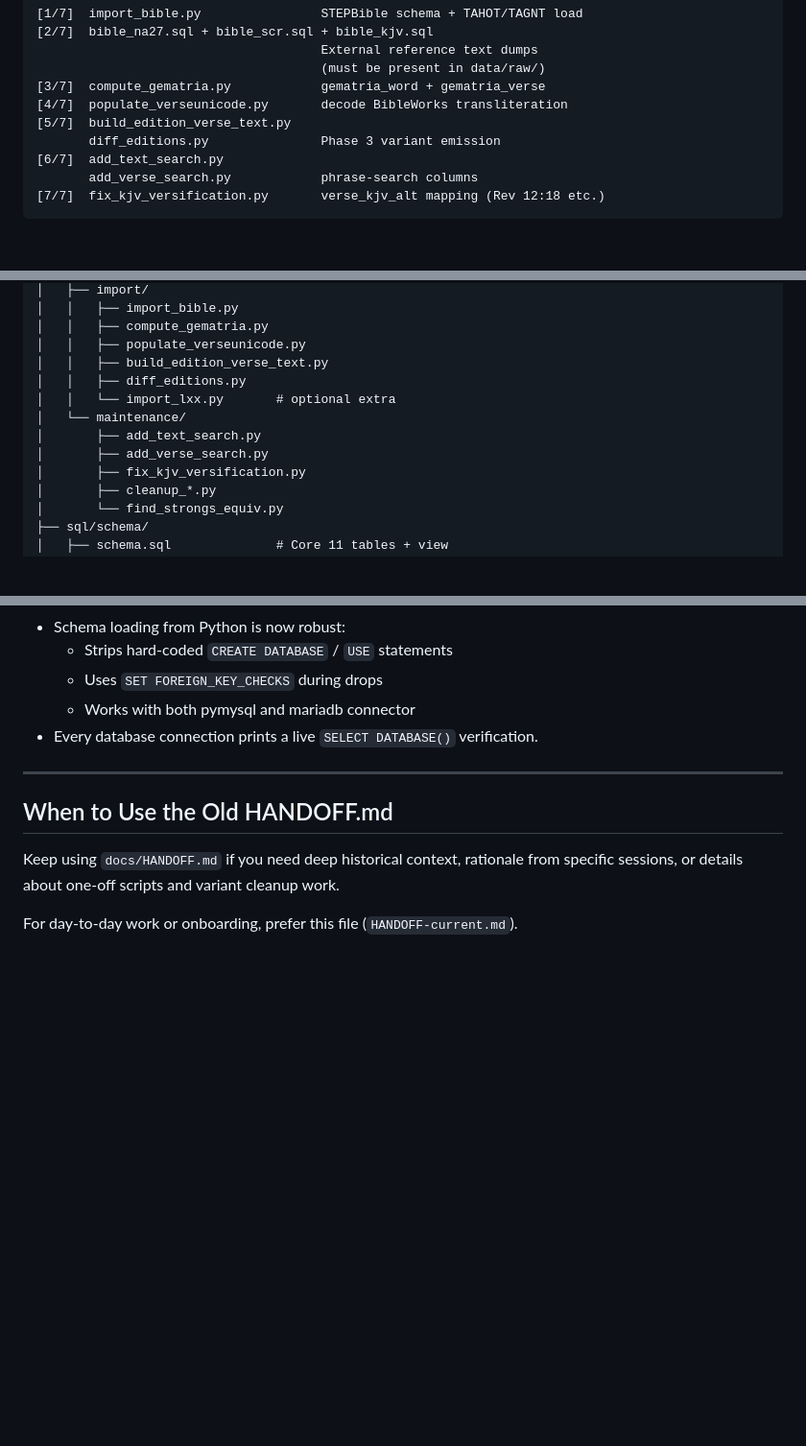
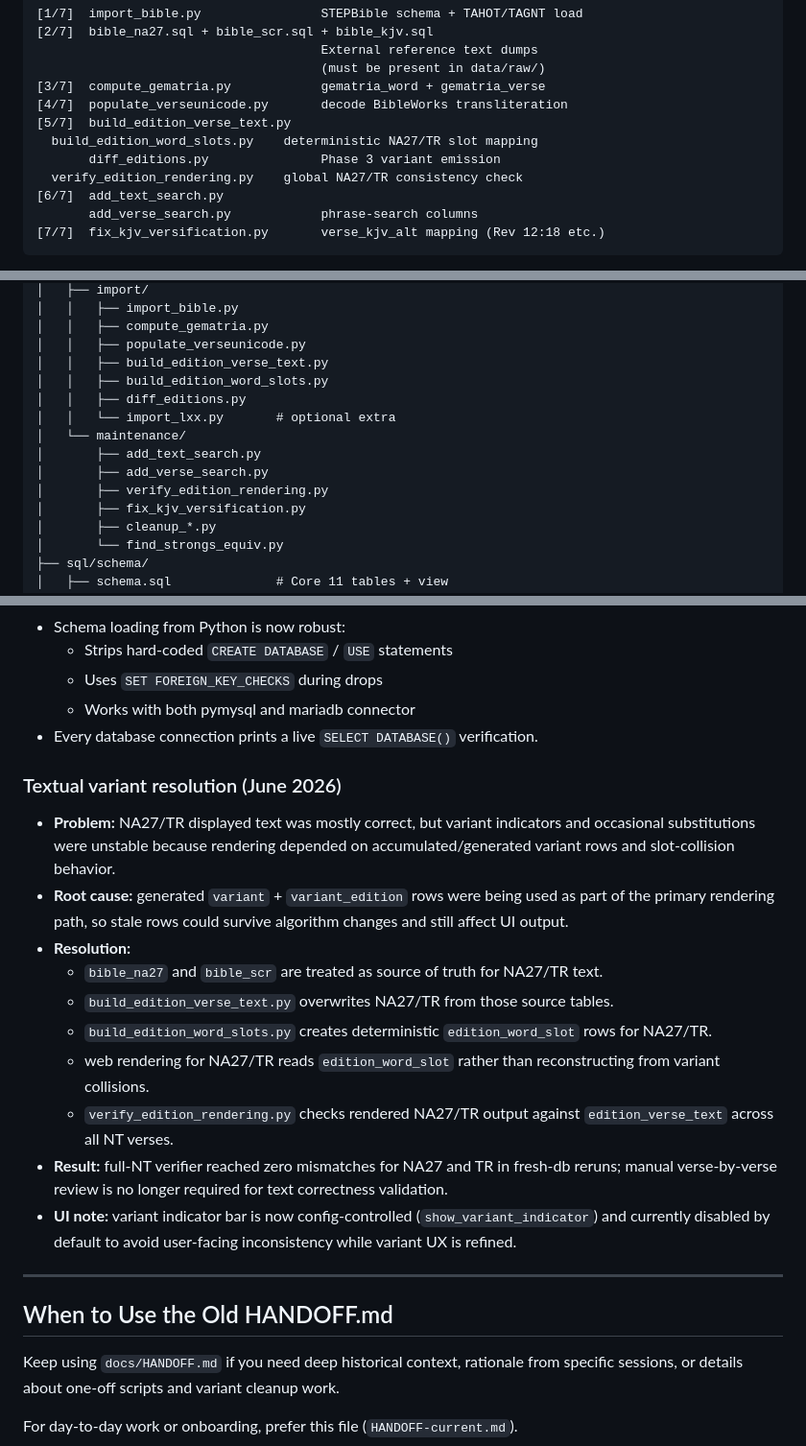
Before and after one commit to RichardAMcGough/BibleDB, a Markdown page: docs/HANDOFF-current.md, 3 parts joined by grey strips. Shown at 96% size. Drawn GitHub-style; blank space fills up the shorter version.

Commit message:
Document textual variant resolution architecture

```diff
--- a/docs/HANDOFF-current.md
+++ b/docs/HANDOFF-current.md
@@ -113,7 +113,9 @@ That's it. The orchestrator handles:
 [3/7]  compute_gematria.py            gematria_word + gematria_verse
 [4/7]  populate_verseunicode.py       decode BibleWorks transliteration
 [5/7]  build_edition_verse_text.py
+  build_edition_word_slots.py    deterministic NA27/TR slot mapping
        diff_editions.py               Phase 3 variant emission
+  verify_edition_rendering.py    global NA27/TR consistency check
 [6/7]  add_text_search.py
        add_verse_search.py            phrase-search columns
 [7/7]  fix_kjv_versification.py       verse_kjv_alt mapping (Rev 12:18 etc.)
@@ -188,11 +190,13 @@ BibleDB/
 │   │   ├── compute_gematria.py
 │   │   ├── populate_verseunicode.py
 │   │   ├── build_edition_verse_text.py
+│   │   ├── build_edition_word_slots.py
 │   │   ├── diff_editions.py
 │   │   └── import_lxx.py       # optional extra
 │   └── maintenance/
 │       ├── add_text_search.py
 │       ├── add_verse_search.py
+│       ├── verify_edition_rendering.py
 │       ├── fix_kjv_versification.py
 │       ├── cleanup_*.py
 │       └── find_strongs_equiv.py
@@ -218,6 +222,19 @@ BibleDB/
   - Uses `SET FOREIGN_KEY_CHECKS` during drops
   - Works with both pymysql and mariadb connector
 - Every database connection prints a live `SELECT DATABASE()` verification.
+
+### Textual variant resolution (June 2026)
+
+- **Problem:** NA27/TR displayed text was mostly correct, but variant indicators and occasional substitutions were unstable because rendering depended on accumulated/generated variant rows and slot-collision behavior.
+- **Root cause:** generated `variant` + `variant_edition` rows were being used as part of the primary rendering path, so stale rows could survive algorithm changes and still affect UI output.
+- **Resolution:**
+  - `bible_na27` and `bible_scr` are treated as source of truth for NA27/TR text.
+  - `build_edition_verse_text.py` overwrites NA27/TR from those source tables.
+  - `build_edition_word_slots.py` creates deterministic `edition_word_slot` rows for NA27/TR.
+  - web rendering for NA27/TR reads `edition_word_slot` rather than reconstructing from variant collisions.
+  - `verify_edition_rendering.py` checks rendered NA27/TR output against `edition_verse_text` across all NT verses.
+- **Result:** full-NT verifier reached zero mismatches for NA27 and TR in fresh-db reruns; manual verse-by-verse review is no longer required for text correctness validation.
+- **UI note:** variant indicator bar is now config-controlled (`show_variant_indicator`) and currently disabled by default to avoid user-facing inconsistency while variant UX is refined.
 
 ---
 
```
